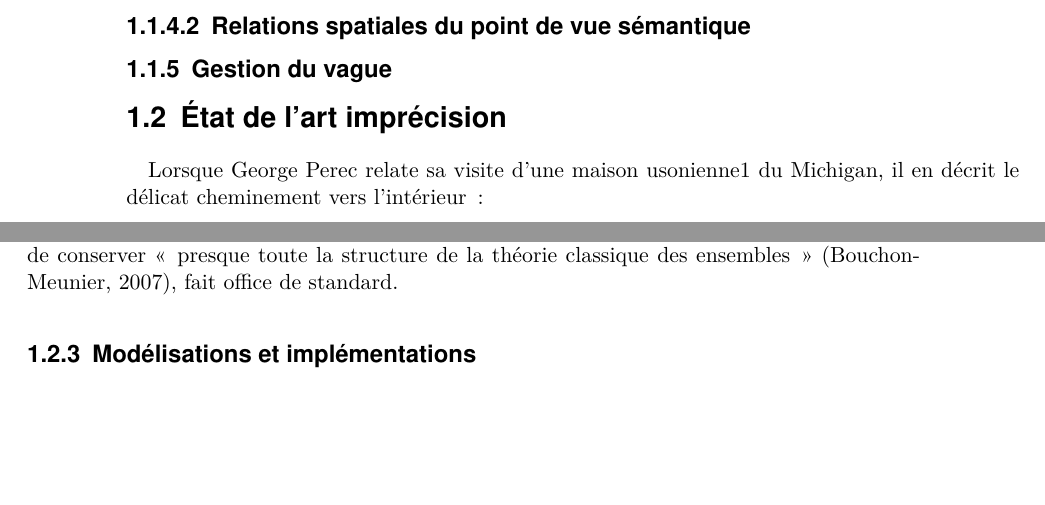
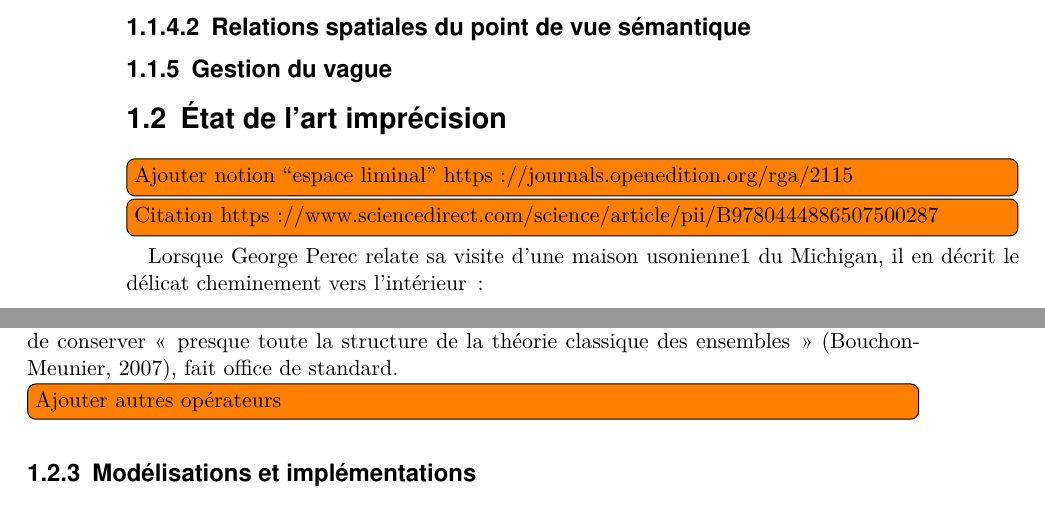
Before and after one commit to MBunel/Manuscrit, a LaTeX book (src/main.tex, which reads src/Corps/Partie1/Chapitre3/Section2/section.tex): two parts of pages 2 and 11 of 23, joined at a grey line, cut so that both start at the same text, the shorter picture padded with empty space. Compiled offline with XeLaTeX.

Commit message:
Ajout notes révision EDA flou

```diff
--- a/src/Corps/Partie1/Chapitre3/Section2/section.tex
+++ b/src/Corps/Partie1/Chapitre3/Section2/section.tex
@@ -1,3 +1,9 @@
+\tdi{Ajouter notion ``espace liminal''
+  https://journals.openedition.org/rga/2115}
+
+\tdi{Citation
+  https://www.sciencedirect.com/science/article/pii/B9780444886507500287}
+
 Lorsque George Perec relate sa visite d’une maison usonienne1 du
 Michigan, il en décrit le délicat cheminement vers l’intérieur :
 
@@ -621,6 +627,12 @@ est :
   théorie classique des ensembles » (Bouchon-Meunier, 2007), fait
   office de standard.
 
+\tdi{Ajouter autres opérateurs}
+
+% Lukasiewicz
+% Probabiliste
+% Drastique
+
   \subsection{Modélisations et implémentations}
 
 
```
